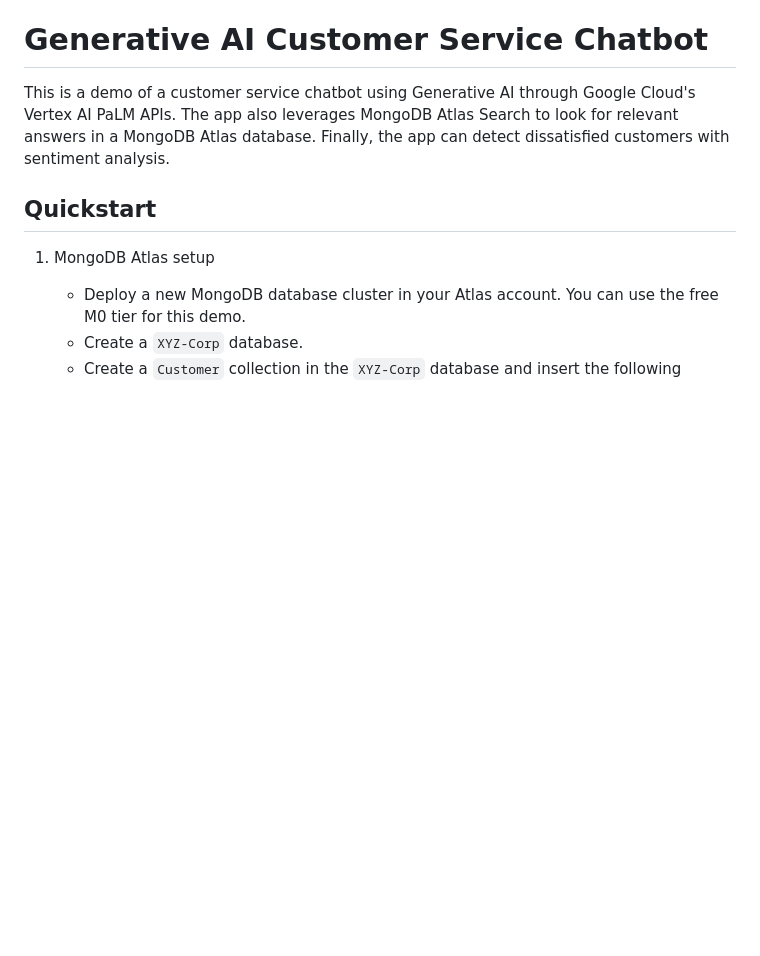
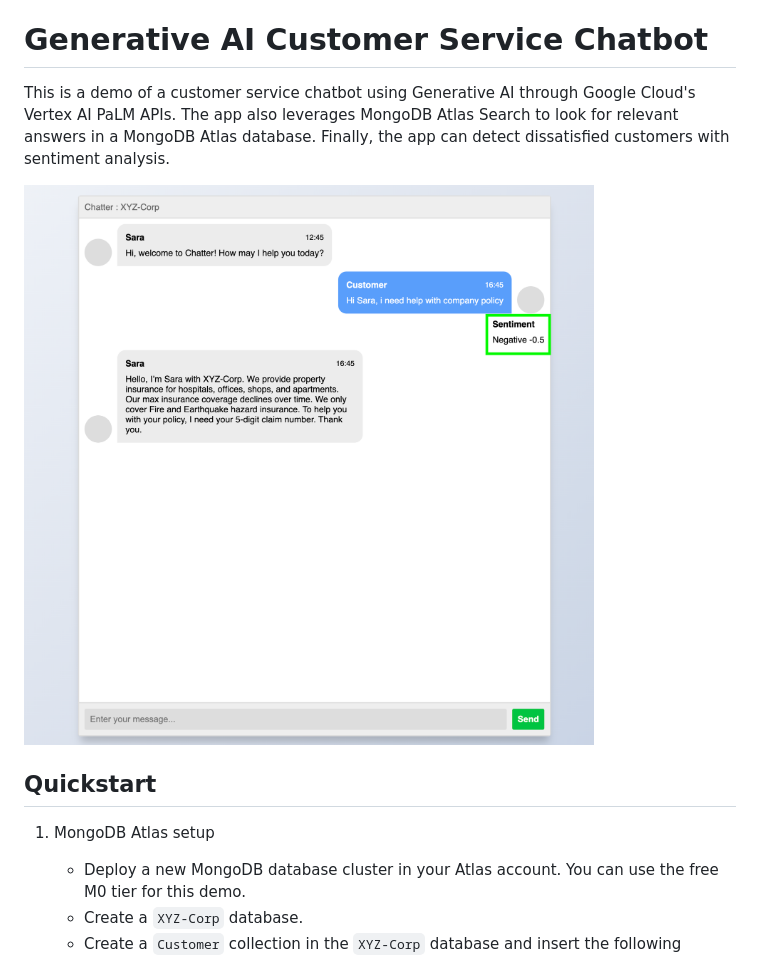
Before and after one commit to mongodb-developer/Google-Cloud-Generative-AI-Chatbot, a Markdown page: README.md, the part around the change printed below. Drawn GitHub-style; pictures changed too: images/Chatbot sentiment analysis.png (added); blank space fills up the shorter version.

Commit message:
Add screenshot to the readme

```diff
--- a/README.md
+++ b/README.md
@@ -1,6 +1,9 @@
 # Generative AI Customer Service Chatbot
 
 This is a demo of a customer service chatbot using Generative AI through Google Cloud's Vertex AI PaLM APIs. The app also leverages MongoDB Atlas Search to look for relevant answers in a MongoDB Atlas database. Finally, the app can detect dissatisfied customers with sentiment analysis.
+
+<img alt="Screenshot of the ‘Customer Service Chatbot’ app showing the sentiment analysis of a customer request" src="./images/Chatbot%20sentiment%20analysis.png" height="700" />
+
 
 ## Quickstart
 
```
Also changed, not shown: other parts of README.md (+1 -1 lines).
